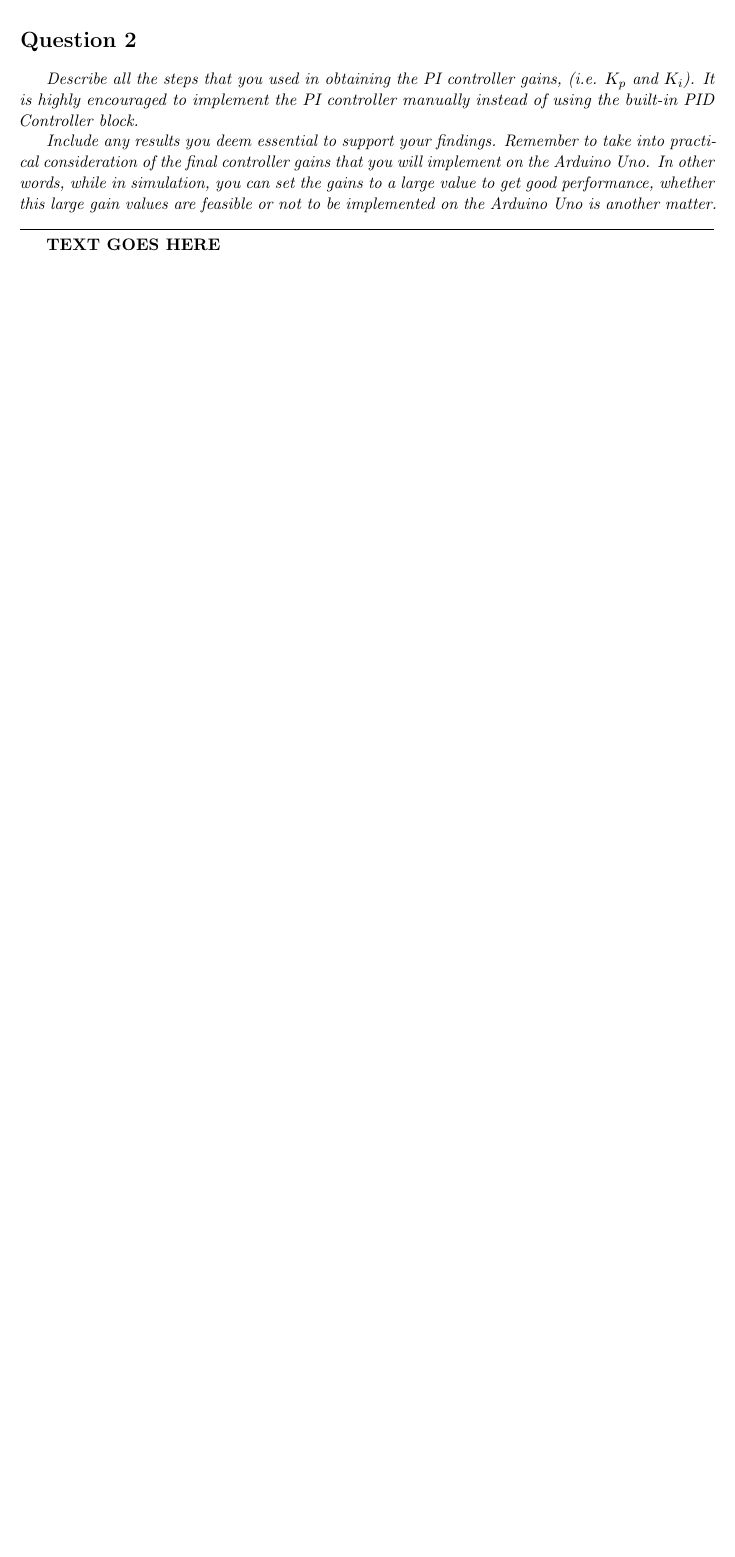
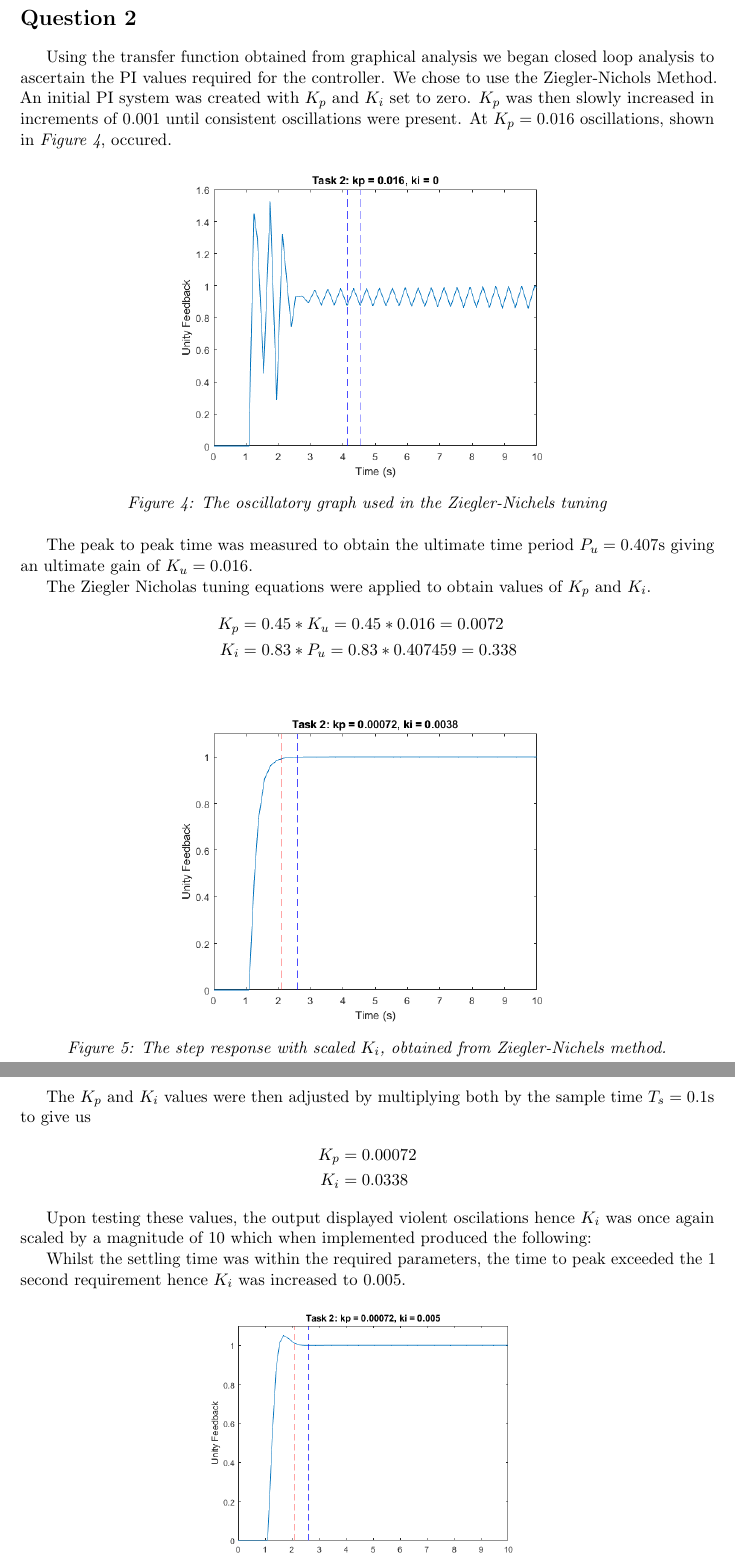
Before and after one commit to njsplng/es3j1_group_report, a LaTeX document (report.tex): part of page 3 of 4 before the commit and two parts of pages 4 and 5 of 6 after it, the two joined at a grey line, cut so that both start at the same text, the shorter picture padded with empty space. Compiled offline with pdfLaTeX.

Commit message:
q2 first draft commit

```diff
--- a/report.tex
+++ b/report.tex
@@ -74,5 +79,30 @@
+    \label{fig:q1-model}
+\end{figure}
 \section*{Question 2}
-\par \textit{Describe all the steps that you used in obtaining the PI controller gains, (i.e. $K_p$ and $K_i$). It is highly encouraged to implement the PI controller manually instead of using the built-in PID Controller block.}
-\par \textit{Include any results you deem essential to support your findings. Remember to take into practical consideration of the final controller gains that you will implement on the Arduino Uno. In other words, while in simulation, you can set the gains to a large value to get good performance, whether this large gain values are feasible or not to be implemented on the Arduino Uno is another matter.}
-\noindent\makebox[\linewidth]{\rule{\textwidth}{0.4pt}}
-\par \textbf{TEXT GOES HERE}
+\par Using the transfer function obtained from graphical analysis we began closed loop analysis to ascertain the PI values required for the controller. We chose to use the Ziegler-Nichols Method. An initial PI system was created with $K_p$ and $K_i$ set to zero. $K_p$ was then slowly increased in increments of 0.001 until consistent oscillations were present. At $K_p = 0.016$ oscillations, shown in \textit{Figure \ref{fig:q2-oscillatory}}, occured.
+\begin{figure}[h!]
+    \centering
+    \includegraphics[width=0.6\textwidth]{q2-g1.png}
+    \caption{The oscillatory graph used in the Ziegler-Nichels tuning}
+    \label{fig:q2-oscillatory}
+\end{figure}
+\par The peak to peak time was measured to obtain the ultimate time period $P_u = 0.407$s giving an ultimate gain of $K_u = 0.016$.
+\par The Ziegler Nicholas tuning equations were applied to obtain values of $K_p$ and $K_i$.
+\begin{align*}
+    K_p & = 0.45 * K_u = 0.45 * 0.016 = 0.0072   \\
+    K_i & = 0.83 * P_u = 0.83 * 0.407459 = 0.338
+\end{align*}
+\begin{figure}[h!]
+    \centering
+    \includegraphics[width=0.6\textwidth]{q2-g2.png}
+    \caption{The step response with scaled $K_i$, obtained from Ziegler-Nichels method.}
+    \label{fig:q2-first}
+\end{figure}
+\par The $K_p$ and $K_i$ values were then adjusted by multiplying both by the sample time $T_s = 0.1$s to give us
+\begin{align*}
+    K_p & = 0.00072 \\
+    K_i & = 0.0338
+\end{align*}
+\par Upon testing these values, the output displayed violent oscilations hence $K_i$ was once again scaled by a magnitude of 10 which when implemented produced the following:
+
+\par Whilst the settling time was within the required parameters, the time to peak exceeded the 1 second requirement hence $K_i$ was increased to 0.005.
@@ -78,0 +113,3 @@
+    \label{fig:q2-second}
+\end{figure}
+\par Finally, for open loop we had been using a step input of 0 to 1 in magnitude, however in closed loop a reference speed was required. Hence a gain block of $K = 834$, the steady state observed in open loop analysis utilised for the transfer function, was used.
```
Also changed, not shown: q1-model.png (added), q2-g1.png (added), q2-g2.png (added), q2-g3.png (added), q2-g4.png (added), q2-model.png (added), report.pdf, report.tex (22 more changed lines), 5 other files.
